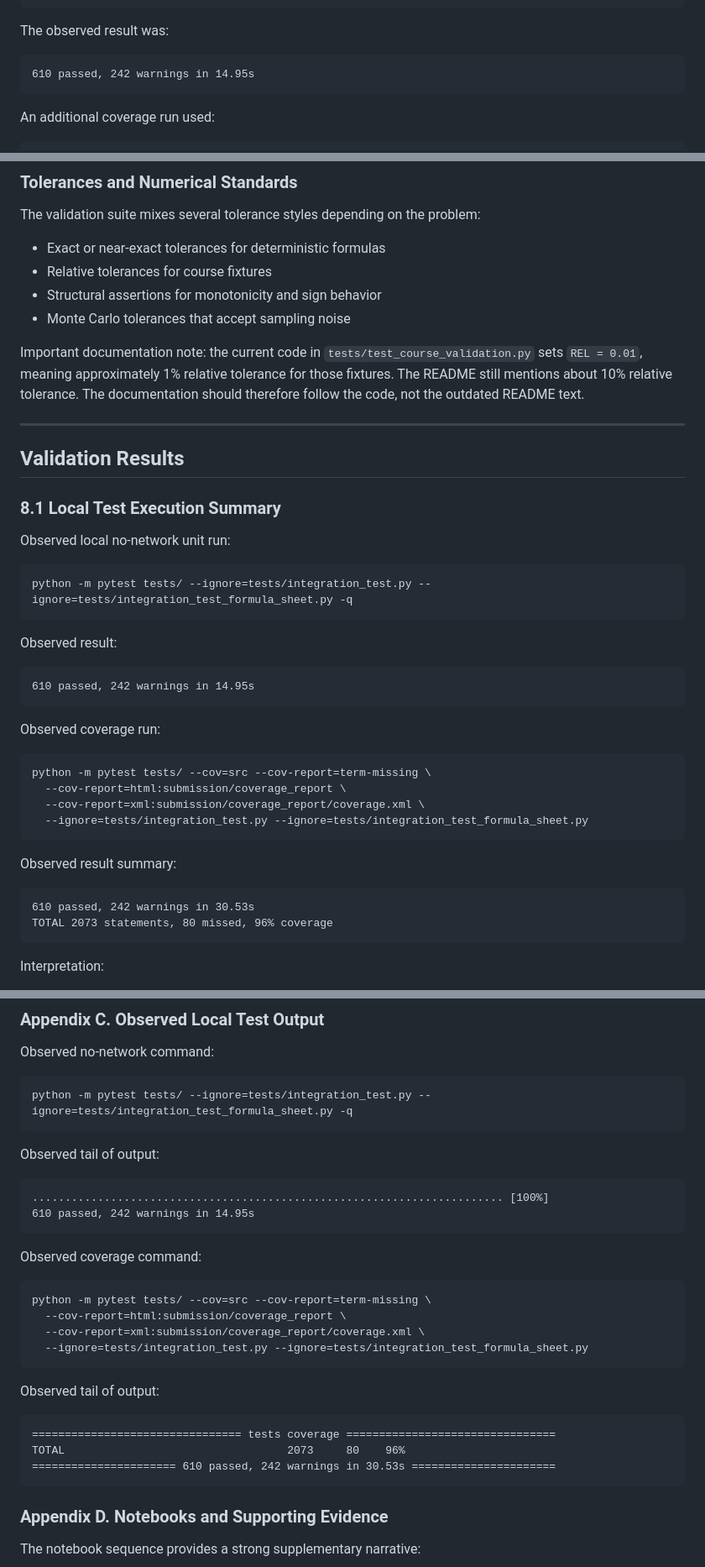
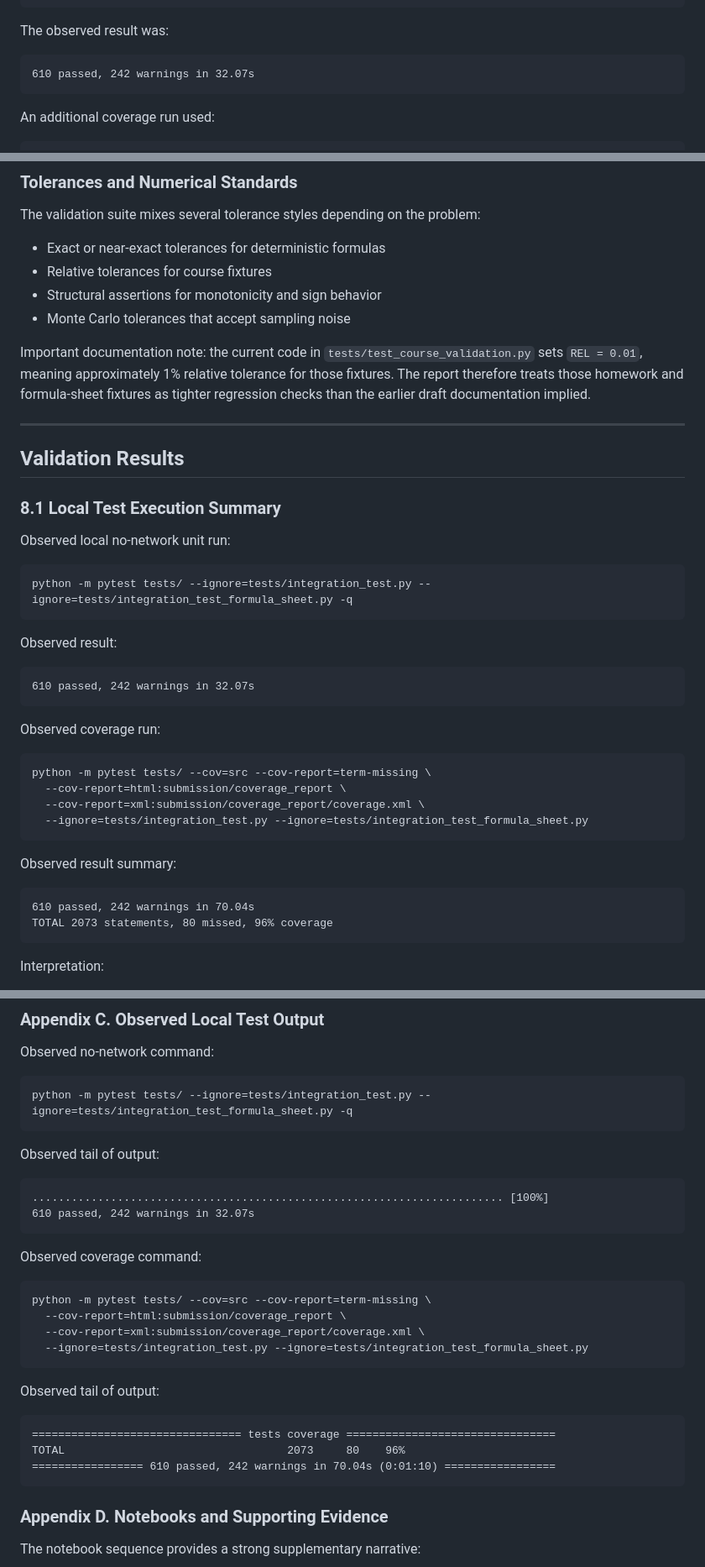
Before and after one commit to nl2992/MATH5320, a Markdown page: submission/01_model_documentation.md, 3 parts joined by grey strips. Shown at 84% size. Drawn GitHub-style.

Commit message:
Align model and combined reports with current evidence

````diff
--- a/submission/01_model_documentation.md
+++ b/submission/01_model_documentation.md
@@ -46,7 +47,7 @@ python -m pytest tests/ --ignore=tests/integration_test.py --ignore=tests/integr
 The observed result was:
 
 ```text
-610 passed, 242 warnings in 14.95s
+610 passed, 242 warnings in 32.07s
 ```
 
 An additional coverage run used:
@@ -750,7 +751,7 @@ The validation suite mixes several tolerance styles depending on the problem:
 - Structural assertions for monotonicity and sign behavior
 - Monte Carlo tolerances that accept sampling noise
 
-Important documentation note: the current code in `tests/test_course_validation.py` sets `REL = 0.01`, meaning approximately 1% relative tolerance for those fixtures. The README still mentions about 10% relative tolerance. The documentation should therefore follow the code, not the outdated README text.
+Important documentation note: the current code in `tests/test_course_validation.py` sets `REL = 0.01`, meaning approximately 1% relative tolerance for those fixtures. The report therefore treats those homework and formula-sheet fixtures as tighter regression checks than the earlier draft documentation implied.
 
 ---
 
@@ -767,7 +768,7 @@ python -m pytest tests/ --ignore=tests/integration_test.py --ignore=tests/integr
 Observed result:
 
 ```text
-610 passed, 242 warnings in 14.95s
+610 passed, 242 warnings in 32.07s
 ```
 
 Observed coverage run:
@@ -782,7 +783,7 @@ python -m pytest tests/ --cov=src --cov-report=term-missing \
 Observed result summary:
 
 ```text
-610 passed, 242 warnings in 30.53s
+610 passed, 242 warnings in 70.04s
 TOTAL 2073 statements, 80 missed, 96% coverage
 ```
 
@@ -1144,7 +1145,7 @@ Observed tail of output:
 
 ```text
 ........................................................................ [100%]
-610 passed, 242 warnings in 14.95s
+610 passed, 242 warnings in 32.07s
 ```
 
 Observed coverage command:
@@ -1161,7 +1162,7 @@ Observed tail of output:
 ```text
 ================================ tests coverage ================================
 TOTAL                                  2073     80    96%
-====================== 610 passed, 242 warnings in 30.53s ======================
+================= 610 passed, 242 warnings in 70.04s (0:01:10) =================
 ```
 
 ### Appendix D. Notebooks and Supporting Evidence
````
Also changed, not shown: other parts of submission/01_model_documentation.md (+3 -2 lines), submission/00_combined_final_report.md (+4 -4 lines).
